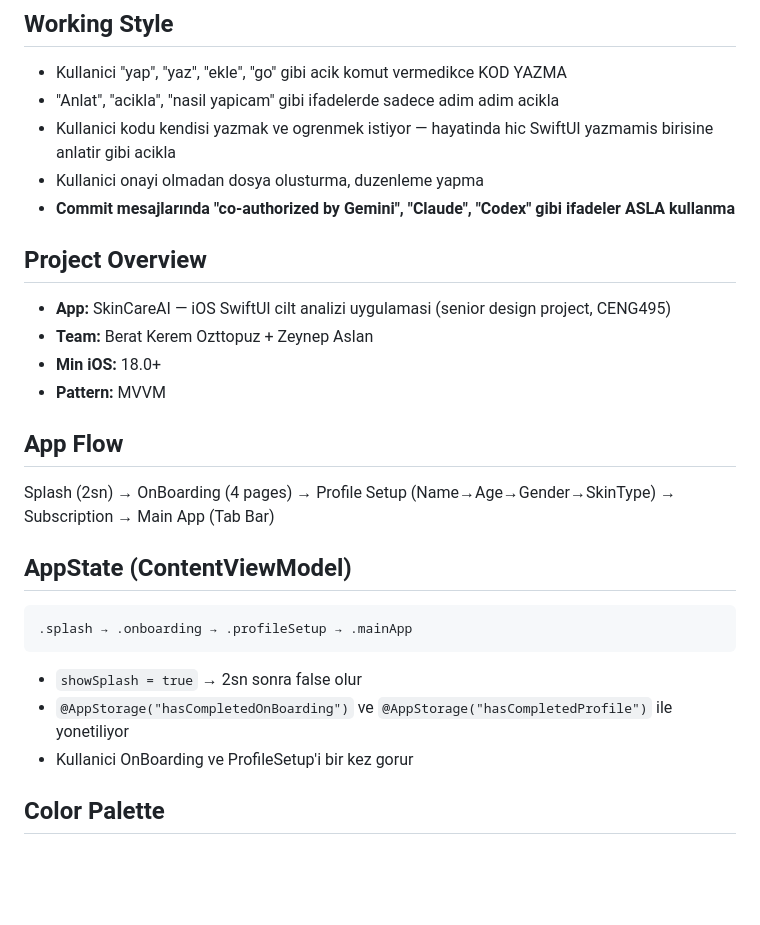
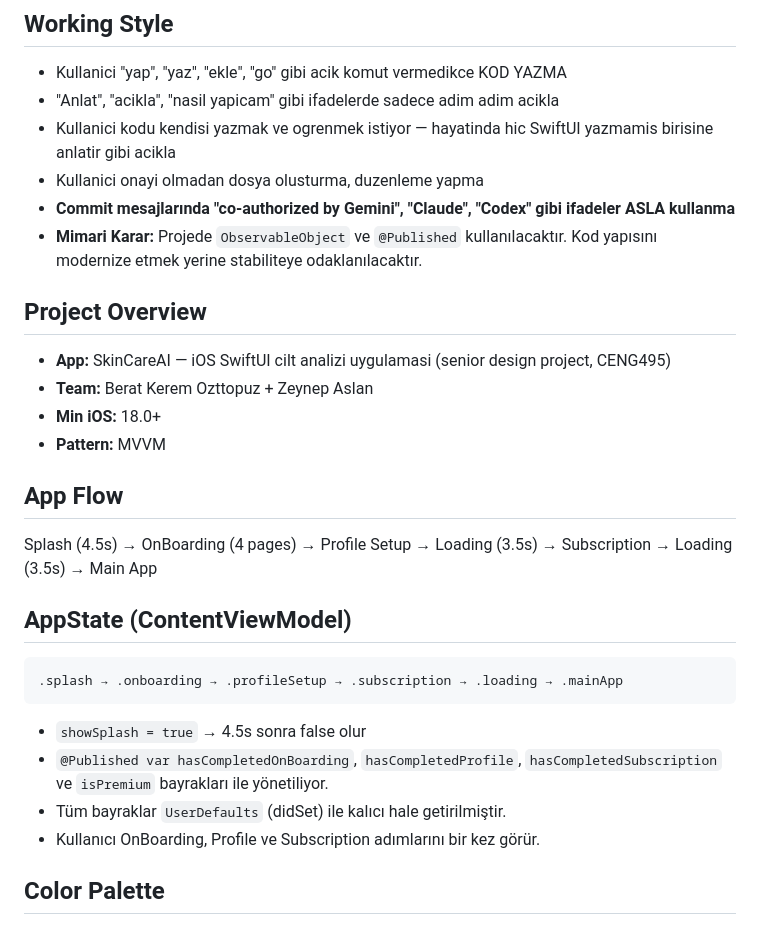
Before and after one commit to keremoztopuz/skincareapp, a Markdown page: CLAUDE.md, the part around one of its changes. Rendered like a GitHub page; blank space fills up the shorter version.

````diff
--- a/CLAUDE.md
+++ b/CLAUDE.md
@@ -6,6 +6,7 @@
 - Kullanici kodu kendisi yazmak ve ogrenmek istiyor — hayatinda hic SwiftUI yazmamis birisine anlatir gibi acikla
 - Kullanici onayi olmadan dosya olusturma, duzenleme yapma
 - **Commit mesajlarında "co-authorized by Gemini", "Claude", "Codex" gibi ifadeler ASLA kullanma**
+- **Mimari Karar:** Projede `ObservableObject` ve `@Published` kullanılacaktır. Kod yapısını modernize etmek yerine stabiliteye odaklanılacaktır.
 
 ## Project Overview
 - **App:** SkinCareAI — iOS SwiftUI cilt analizi uygulamasi (senior design project, CENG495)
@@ -14,15 +15,16 @@
 - **Pattern:** MVVM
 
 ## App Flow
-Splash (2sn) → OnBoarding (4 pages) → Profile Setup (Name→Age→Gender→SkinType) → Subscription → Main App (Tab Bar)
+Splash (4.5s) → OnBoarding (4 pages) → Profile Setup → Loading (3.5s) → Subscription → Loading (3.5s) → Main App
 
 ## AppState (ContentViewModel)
 ```
-.splash → .onboarding → .profileSetup → .mainApp
+.splash → .onboarding → .profileSetup → .subscription → .loading → .mainApp
 ```
-- `showSplash = true` → 2sn sonra false olur
-- `@AppStorage("hasCompletedOnBoarding")` ve `@AppStorage("hasCompletedProfile")` ile yonetiliyor
-- Kullanici OnBoarding ve ProfileSetup'i bir kez gorur
+- `showSplash = true` → 4.5s sonra false olur
+- `@Published var hasCompletedOnBoarding`, `hasCompletedProfile`, `hasCompletedSubscription` ve `isPremium` bayrakları ile yönetiliyor.
+- Tüm bayraklar `UserDefaults` (didSet) ile kalıcı hale getirilmiştir.
+- Kullanıcı OnBoarding, Profile ve Subscription adımlarını bir kez görür.
 
 ## Color Palette
 - **Primary (buttons, accents):** rgb(0.47, 0.11, 0.17) = #781A2B (dark burgundy/maroon)
````
Also changed, not shown: other parts of CLAUDE.md (+14 -61 lines).
